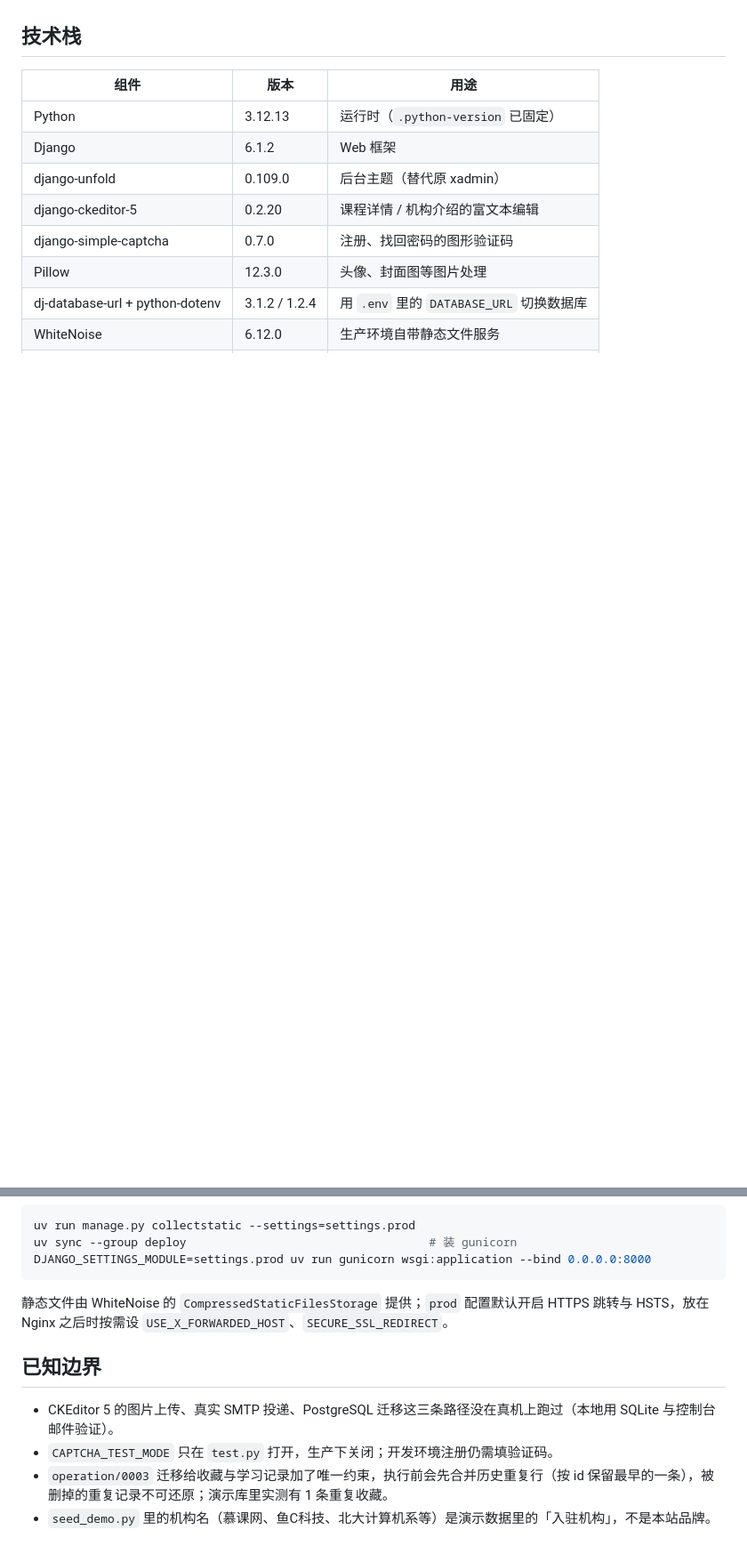
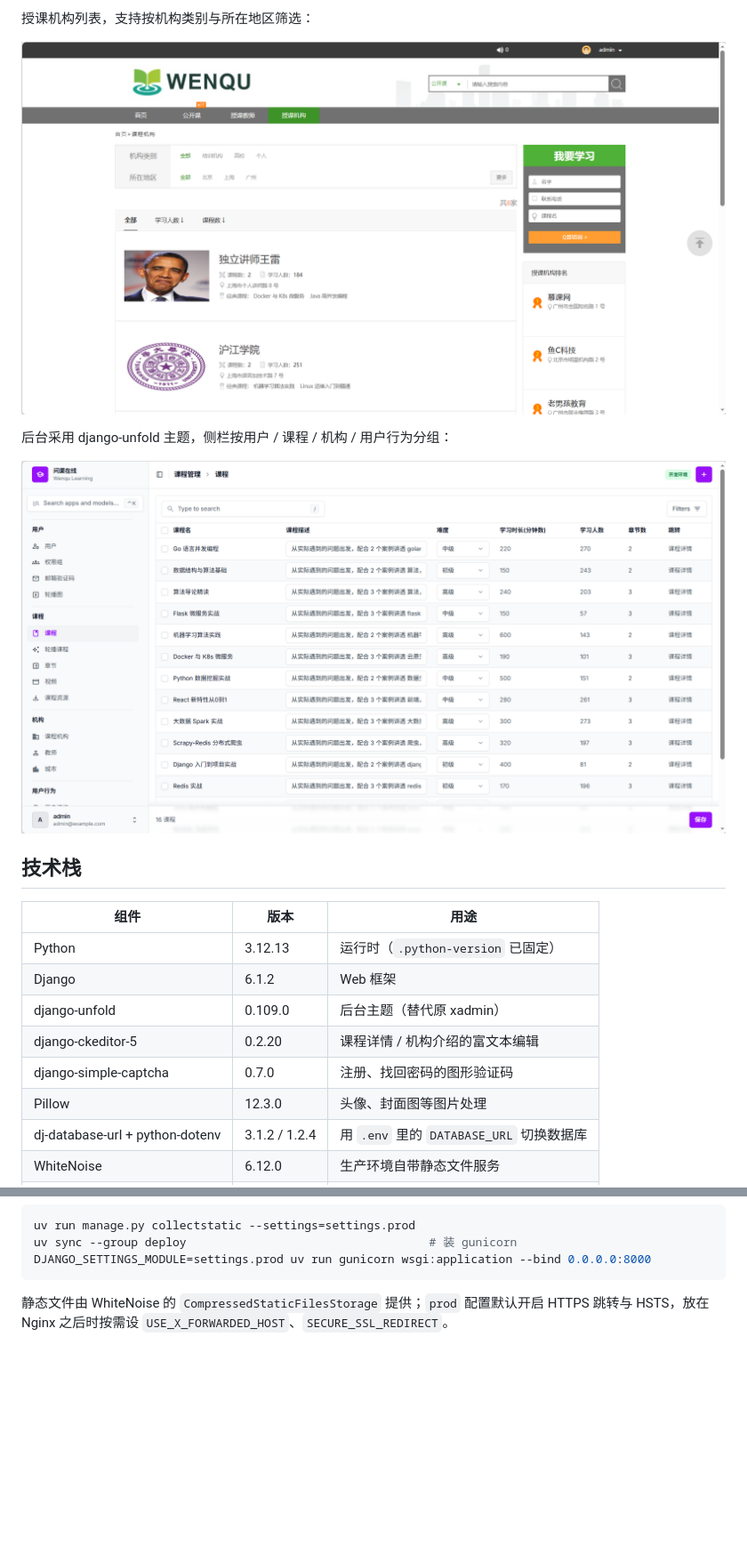
Before and after one commit to Dumbliidore/wenqu, a Markdown page: README.md, 2 parts joined by grey strips. Shown at 89% size. GitHub-like rendering; pictures changed too: assets/admin.png (added), assets/org_list.png (added); blank space fills up the shorter version.

````diff
--- a/README.md
+++ b/README.md
@@ -4,3 +19,10 @@
+授课机构列表，支持按机构类别与所在地区筛选：
+
+![授课机构列表](assets/org_list.png)
+
+后台采用 django-unfold 主题，侧栏按用户 / 课程 / 机构 / 用户行为分组：
+
+![后台课程管理](assets/admin.png)
 
 ## 技术栈
 
@@ -85,10 +107,3 @@ DJANGO_SETTINGS_MODULE=settings.prod uv run gunicorn wsgi:application --bind 0.0
 ```
 
 静态文件由 WhiteNoise 的 `CompressedStaticFilesStorage` 提供；`prod` 配置默认开启 HTTPS 跳转与 HSTS，放在 Nginx 之后时按需设 `USE_X_FORWARDED_HOST`、`SECURE_SSL_REDIRECT`。
-
-## 已知边界
-
-- CKEditor 5 的图片上传、真实 SMTP 投递、PostgreSQL 迁移这三条路径没在真机上跑过（本地用 SQLite 与控制台邮件验证）。
-- `CAPTCHA_TEST_MODE` 只在 `test.py` 打开，生产下关闭；开发环境注册仍需填验证码。
-- `operation/0003` 迁移给收藏与学习记录加了唯一约束，执行前会先合并历史重复行（按 id 保留最早的一条），被删掉的重复记录不可还原；演示库里实测有 1 条重复收藏。
-- `seed_demo.py` 里的机构名（慕课网、鱼C科技、北大计算机系等）是演示数据里的「入驻机构」，不是本站品牌。
````
Also changed, not shown: other parts of README.md (+15 -0 lines), assets/course_list.png (added), assets/index.png (added), assets/teacher_list.png (added).
